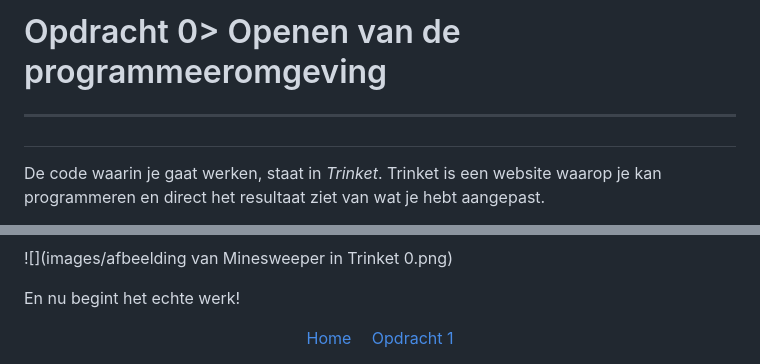
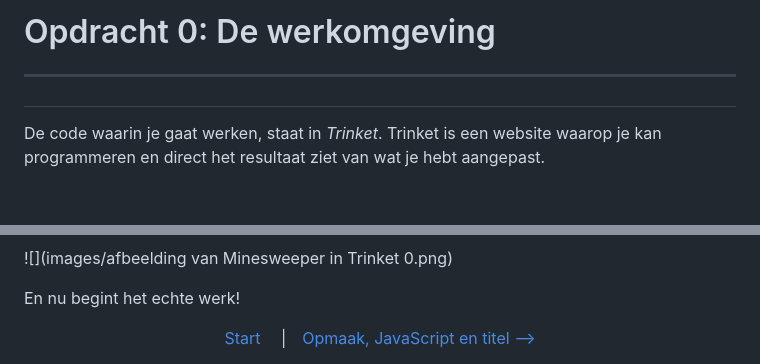
Before and after one commit to CoderDojoEnschede/mijnenveger, a Markdown page: mijnenveger-opdracht0.md, 2 parts joined by grey strips. Drawn GitHub-style; blank space fills up the shorter version.

```diff
--- a/mijnenveger-opdracht0.md
+++ b/mijnenveger-opdracht0.md
@@ -1,4 +1,4 @@
-# Opdracht 0> Openen van de programmeeromgeving<hr>
+# Opdracht 0: De werkomgeving<hr>
 
 De code waarin je gaat werken, staat in *Trinket*. Trinket is een website waarop je kan programmeren en direct het resultaat ziet van wat je hebt aangepast.
 
@@ -12,6 +12,6 @@ Je moet nu aan de linker kant code zien en aan de rechter kant het nog niet werk
 En nu begint het echte werk!
 
 <center>
-<a href="./Instructies.md">Home</a>
-&emsp;<a href="./mijnenveger-opdracht1.md">Opdracht 1</a>
+<a href="./Instructies.md">Start</a>&emsp;
+|&emsp;<a href="./mijnenveger-opdracht1.md">Opmaak, JavaScript en titel --></a>
 </center>
```
Also changed, not shown: Instructies.md (+10 -9 lines), mijnenveger-opdracht1.md (+17 -18 lines), images/mijnenveger1_1.png (added).
